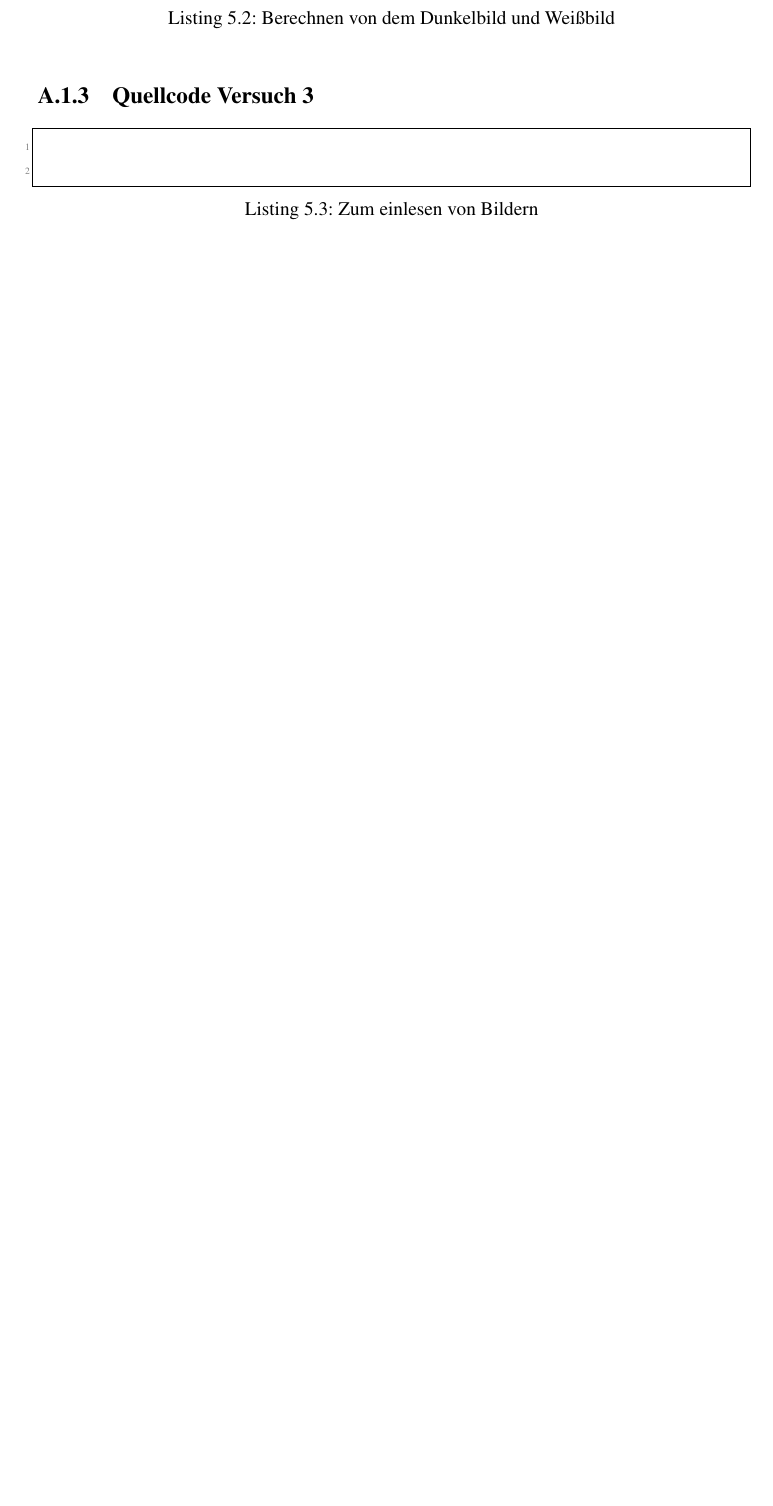
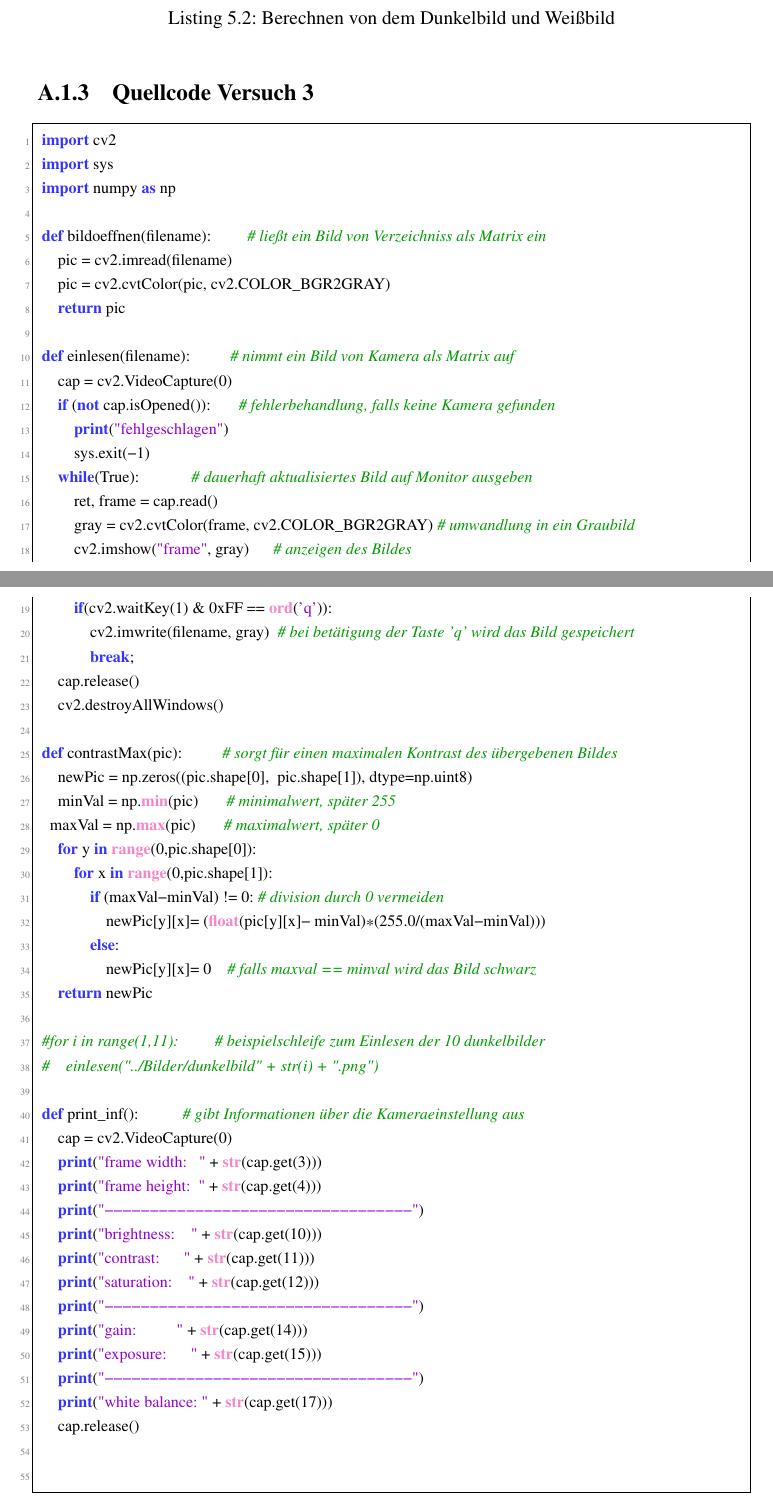
Before and after one commit to ftgg/SSS, a LaTeX document (2. Laborbericht/TGAI_Laborbericht.tex, which reads 2. Laborbericht/src/cv2read.tex): part of page 18 of 18 before the commit and two parts of pages 18 and 19 of 20 after it, the two joined at a grey line, cut so that both start at the same text, the shorter picture padded with empty space. Compiled offline with pdfLaTeX.

Commit message:
code im tex file

```diff
--- a/2. Laborbericht/src/cv2read.tex
+++ b/2. Laborbericht/src/cv2read.tex
@@ -1,6 +1,59 @@
 \begin{lstlisting}[style=PYTHON,frame=single,
- caption=Zum einlesen von Bildern,
+ caption=Zum einlesen der Bilder von Kamera oder Verzeichniss
  captionpos=b,
  label=lst:CVREAD]
+ import cv2
+ import sys
+ import numpy as np
+
+ def bildoeffnen(filename):					# ließt ein Bild von Verzeichniss als Matrix ein
+     pic = cv2.imread(filename)
+     pic = cv2.cvtColor(pic, cv2.COLOR_BGR2GRAY)
+     return pic
+
+ def einlesen(filename):					# nimmt ein Bild von Kamera als Matrix auf
+     cap = cv2.VideoCapture(0)
+     if (not cap.isOpened()):				# fehlerbehandlung, falls keine Kamera gefunden
+         print("fehlgeschlagen")
+         sys.exit(-1)
+     while(True):							# dauerhaft aktualisiertes Bild auf Monitor ausgeben
+         ret, frame = cap.read()
+         gray = cv2.cvtColor(frame, cv2.COLOR_BGR2GRAY)	# umwandlung in ein Graubild
+         cv2.imshow("frame", gray)			# anzeigen des Bildes
+         if(cv2.waitKey(1) & 0xFF == ord('q')):
+             cv2.imwrite(filename, gray)	# bei betätigung der Taste 'q' wird das Bild gespeichert
+             break;
+     cap.release()
+     cv2.destroyAllWindows()
+
+ def contrastMax(pic):					# sorgt für einen maximalen Kontrast des übergebenen Bildes
+     newPic = np.zeros((pic.shape[0],  pic.shape[1]), dtype=np.uint8)
+     minVal = np.min(pic)				# minimalwert, später 255
+	 maxVal = np.max(pic)				# maximalwert, später 0
+     for y in range(0,pic.shape[0]):
+         for x in range(0,pic.shape[1]):
+             if (maxVal-minVal) != 0:	# division durch 0 vermeiden
+                 newPic[y][x]= (float(pic[y][x]- minVal)*(255.0/(maxVal-minVal)))
+             else:
+                 newPic[y][x]= 0		# falls maxval == minval wird das Bild schwarz
+     return newPic
+
+ #for i in range(1,11):					# beispielschleife zum Einlesen der 10 dunkelbilder
+ #    einlesen("../Bilder/dunkelbild" + str(i) + ".png")
+
+ def print_inf():						# gibt Informationen über die Kameraeinstellung aus
+     cap = cv2.VideoCapture(0)
+     print("frame width:   " + str(cap.get(3)))
+     print("frame height:  " + str(cap.get(4)))
+     print("----------------------------------")
+     print("brightness:    " + str(cap.get(10)))
+     print("contrast:      " + str(cap.get(11)))
+     print("saturation:    " + str(cap.get(12)))
+     print("----------------------------------")
+     print("gain:          " + str(cap.get(14)))
+     print("exposure:      " + str(cap.get(15)))
+     print("----------------------------------")
+     print("white balance: " + str(cap.get(17)))
+     cap.release()
 
  \end{lstlisting}
```
Also changed, not shown: 2. Laborbericht/src/dunkelbild.tex (+15 -0 lines), 2. Laborbericht/src/graustufen.tex (+14 -21 lines).
